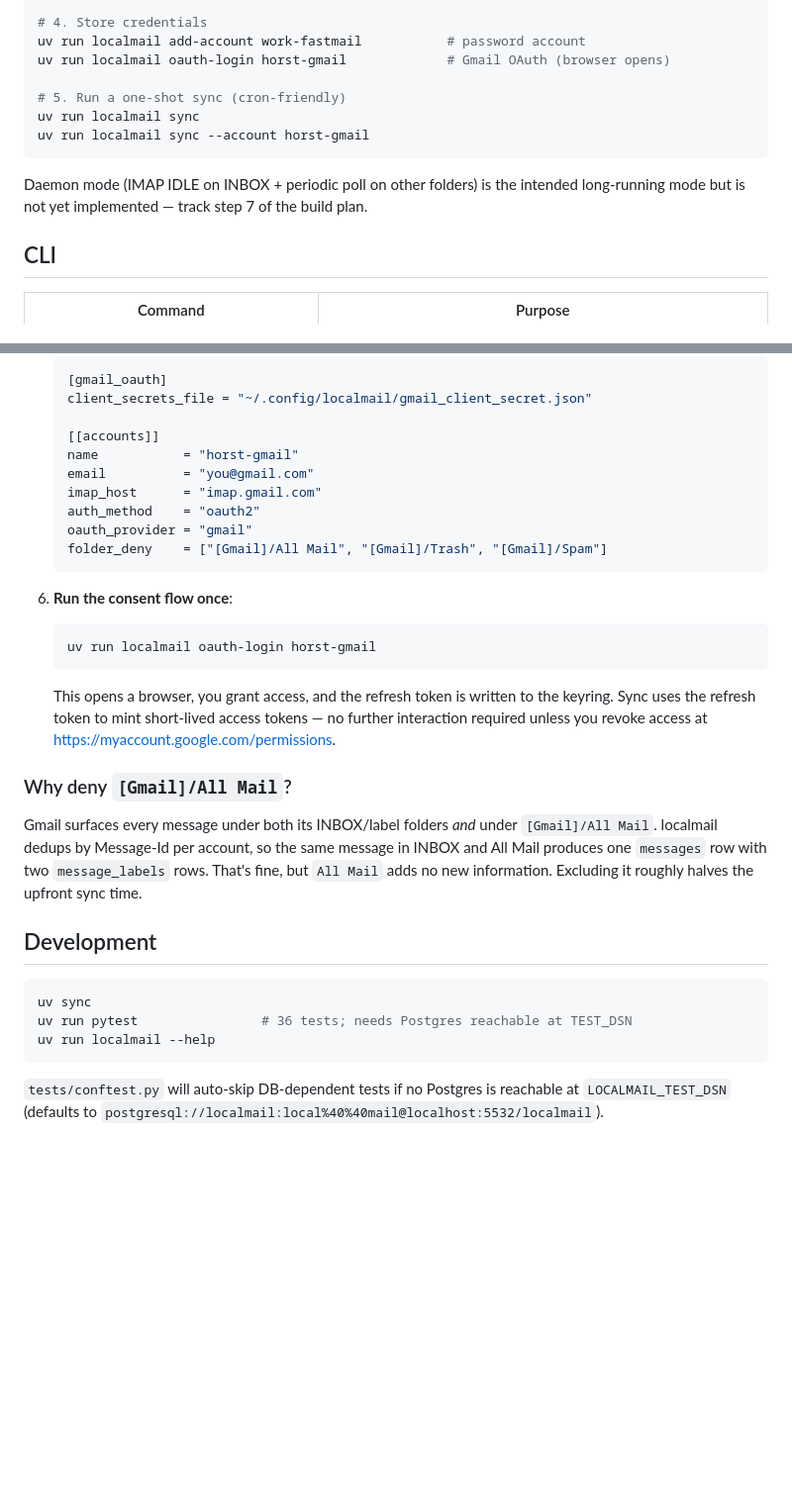
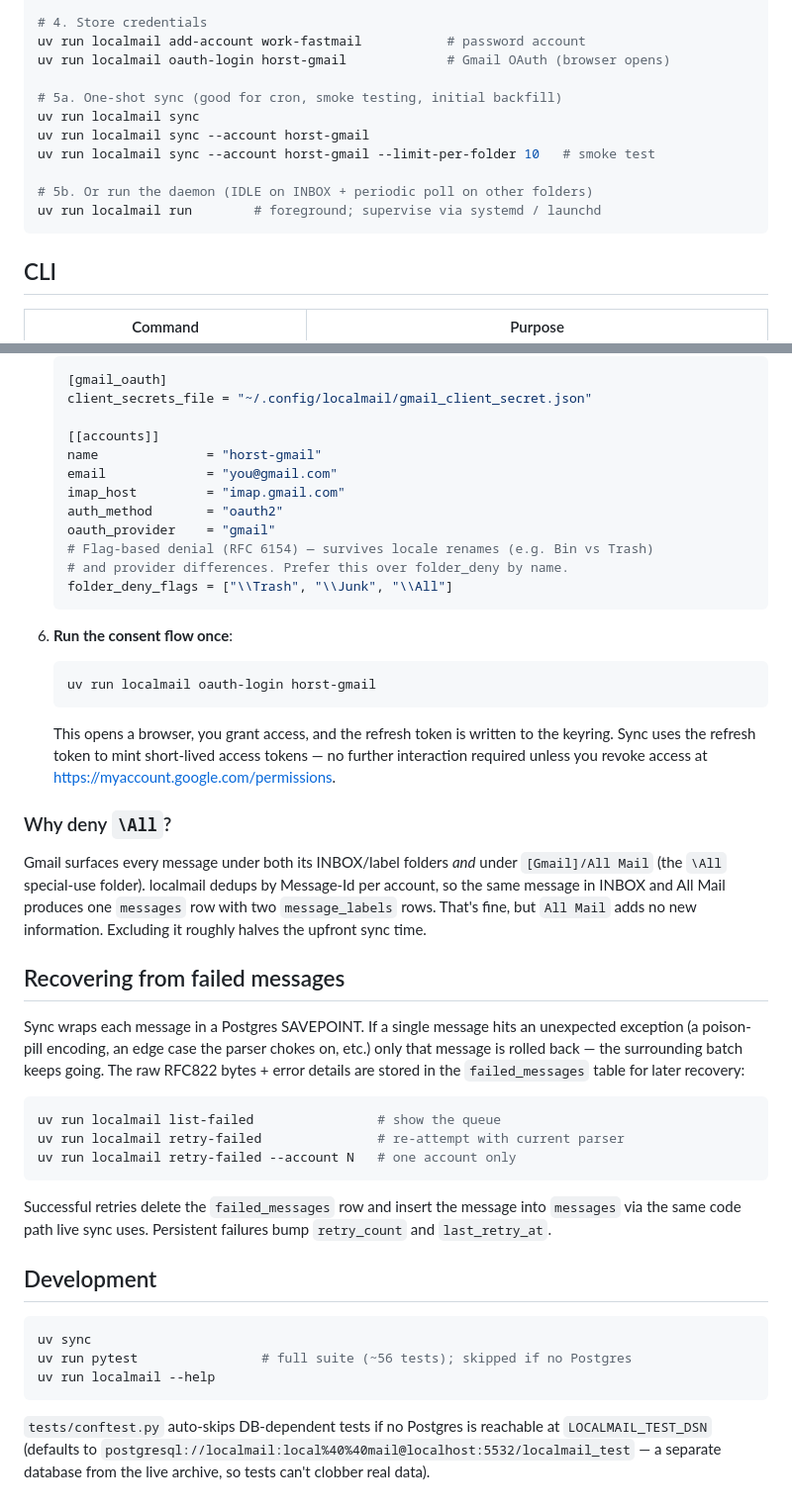
Before and after one commit to hherb/localmail, a Markdown page: README.md, 2 parts joined by grey strips. Shown at 99% size. Rendered like a GitHub page; blank space fills up the shorter version.

````diff
--- a/README.md
+++ b/README.md
@@ -38,14 +38,14 @@ uv run localmail init-db
 uv run localmail add-account work-fastmail           # password account
 uv run localmail oauth-login horst-gmail             # Gmail OAuth (browser opens)
 
-# 5. Run a one-shot sync (cron-friendly)
+# 5a. One-shot sync (good for cron, smoke testing, initial backfill)
 uv run localmail sync
 uv run localmail sync --account horst-gmail
+uv run localmail sync --account horst-gmail --limit-per-folder 10   # smoke test
+
+# 5b. Or run the daemon (IDLE on INBOX + periodic poll on other folders)
+uv run localmail run        # foreground; supervise via systemd / launchd
 ```
-
-Daemon mode (IMAP IDLE on INBOX + periodic poll on other folders) is the
-intended long-running mode but is not yet implemented — track step 7 of the
-build plan.
 
 ## CLI
 
@@ -100,12 +103,14 @@ Gmail requires OAuth2 for IMAP since 2022. To configure an OAuth2 account:
    client_secrets_file = "~/.config/localmail/gmail_client_secret.json"
 
    [[accounts]]
-   name           = "horst-gmail"
-   email          = "you@gmail.com"
-   imap_host      = "imap.gmail.com"
-   auth_method    = "oauth2"
-   oauth_provider = "gmail"
-   folder_deny    = ["[Gmail]/All Mail", "[Gmail]/Trash", "[Gmail]/Spam"]
+   name              = "horst-gmail"
+   email             = "you@gmail.com"
+   imap_host         = "imap.gmail.com"
+   auth_method       = "oauth2"
+   oauth_provider    = "gmail"
+   # Flag-based denial (RFC 6154) — survives locale renames (e.g. Bin vs Trash)
+   # and provider differences. Prefer this over folder_deny by name.
+   folder_deny_flags = ["\\Trash", "\\Junk", "\\All"]
    ```
 
 6. **Run the consent flow once**:
@@ -119,22 +124,42 @@ Gmail requires OAuth2 for IMAP since 2022. To configure an OAuth2 account:
    tokens — no further interaction required unless you revoke access at
    <https://myaccount.google.com/permissions>.
 
-### Why deny `[Gmail]/All Mail`?
+### Why deny `\All`?
 
 Gmail surfaces every message under both its INBOX/label folders *and* under
-`[Gmail]/All Mail`. localmail dedups by Message-Id per account, so the same
-message in INBOX and All Mail produces one `messages` row with two
-`message_labels` rows. That's fine, but `All Mail` adds no new information.
-Excluding it roughly halves the upfront sync time.
+`[Gmail]/All Mail` (the `\All` special-use folder). localmail dedups by
+Message-Id per account, so the same message in INBOX and All Mail produces
+one `messages` row with two `message_labels` rows. That's fine, but
+`All Mail` adds no new information. Excluding it roughly halves the upfront
+sync time.
+
+## Recovering from failed messages
+
+Sync wraps each message in a Postgres SAVEPOINT. If a single message hits an
+unexpected exception (a poison-pill encoding, an edge case the parser
+chokes on, etc.) only that message is rolled back — the surrounding batch
+keeps going. The raw RFC822 bytes + error details are stored in the
+`failed_messages` table for later recovery:
+
+```bash
+uv run localmail list-failed                # show the queue
+uv run localmail retry-failed               # re-attempt with current parser
+uv run localmail retry-failed --account N   # one account only
+```
+
+Successful retries delete the `failed_messages` row and insert the message
+into `messages` via the same code path live sync uses. Persistent failures
+bump `retry_count` and `last_retry_at`.
 
 ## Development
 
 ```bash
 uv sync
-uv run pytest                # 36 tests; needs Postgres reachable at TEST_DSN
+uv run pytest                # full suite (~56 tests); skipped if no Postgres
 uv run localmail --help
 ```
 
-`tests/conftest.py` will auto-skip DB-dependent tests if no Postgres is
-reachable at `LOCALMAIL_TEST_DSN` (defaults to
-`postgresql://localmail:local%40%40mail@localhost:5532/localmail`).
+`tests/conftest.py` auto-skips DB-dependent tests if no Postgres is reachable
+at `LOCALMAIL_TEST_DSN` (defaults to
+`postgresql://localmail:local%40%40mail@localhost:5532/localmail_test` — a
+separate database from the live archive, so tests can't clobber real data).
````
Also changed, not shown: other parts of README.md (+4 -1 lines), CLAUDE.md (+43 -8 lines).
